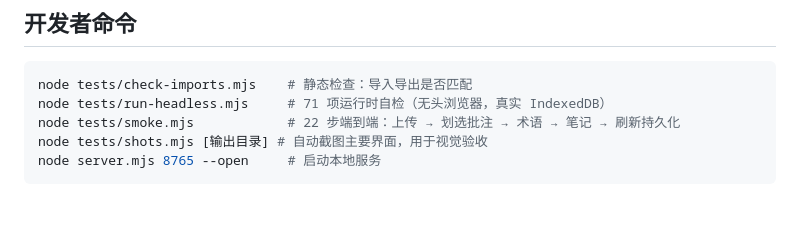
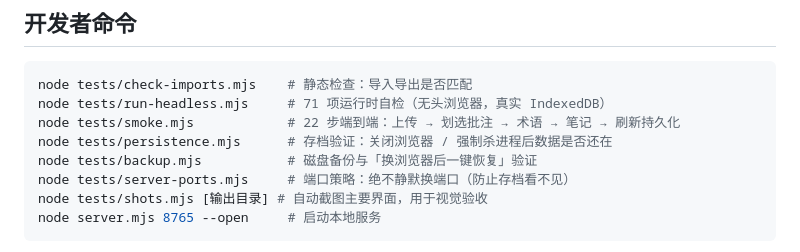
Before and after one commit to liulongxin999-ctrl/inkmark, a Markdown page: README.md, the part around one of its changes. Rendered like a GitHub page; blank space fills up the shorter version.

````diff
--- a/README.md
+++ b/README.md
@@ -94,6 +116,9 @@
 node tests/check-imports.mjs    # 静态检查：导入导出是否匹配
 node tests/run-headless.mjs     # 71 项运行时自检（无头浏览器，真实 IndexedDB）
 node tests/smoke.mjs            # 22 步端到端：上传 → 划选批注 → 术语 → 笔记 → 刷新持久化
+node tests/persistence.mjs      # 存档验证：关闭浏览器 / 强制杀进程后数据是否还在
+node tests/backup.mjs           # 磁盘备份与「换浏览器后一键恢复」验证
+node tests/server-ports.mjs     # 端口策略：绝不静默换端口（防止存档看不见）
 node tests/shots.mjs [输出目录] # 自动截图主要界面，用于视觉验收
 node server.mjs 8765 --open     # 启动本地服务
 ```
````
Also changed, not shown: other parts of README.md (+23 -1 lines), docs/screenshots/10-存档位置与磁盘备份.png (added), docs/screenshots/11-一键恢复备份.png (added), 15 other files.
